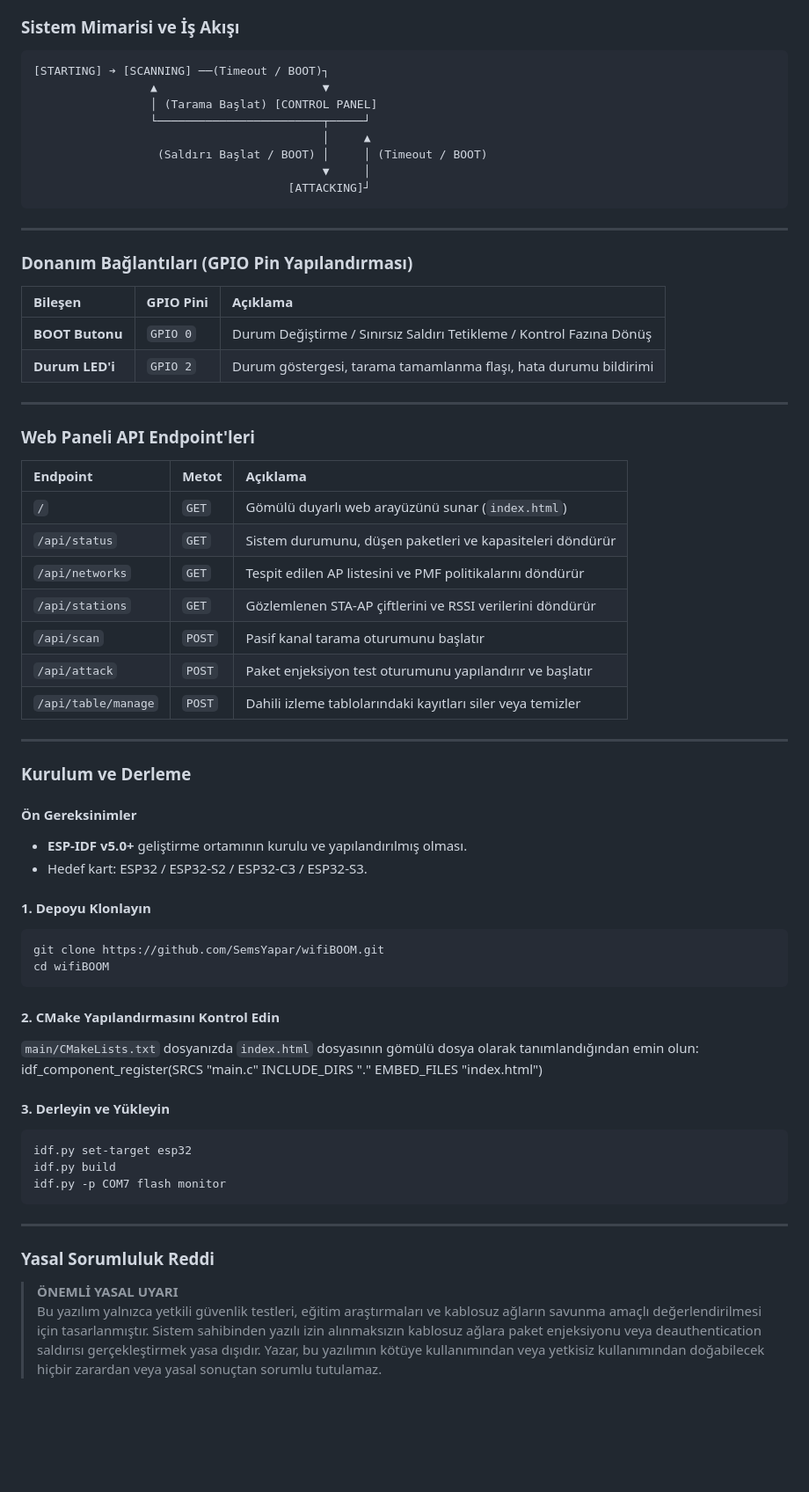
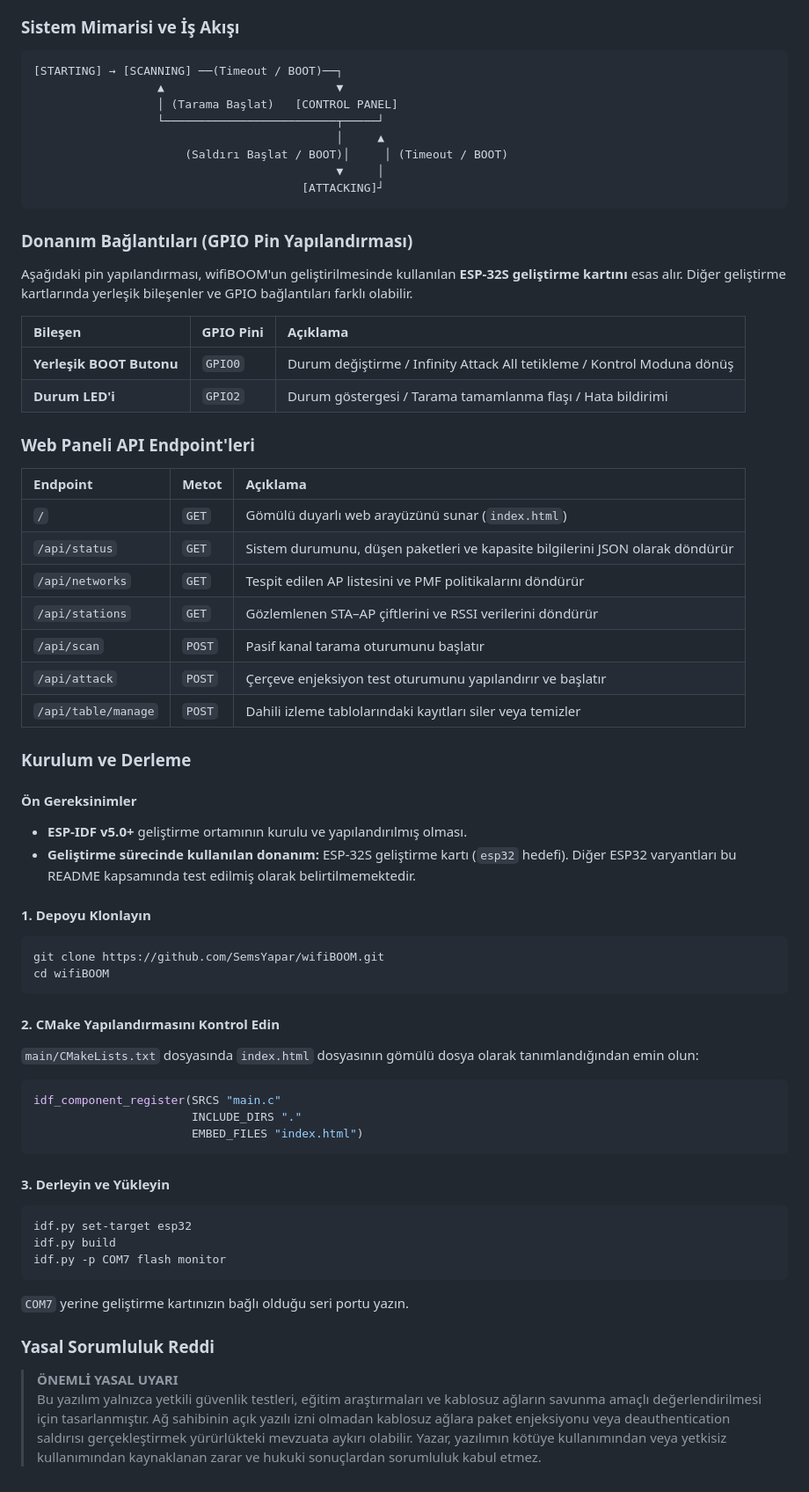
Before and after one commit to SemsYapar/wifiBOOM, a Markdown page: README.md, the part around one of its changes. Shown at 88% size. Rendered like a GitHub page; blank space fills up the shorter version.

````diff
--- a/README.md
+++ b/README.md
@@ -139,64 +139,73 @@ Standart ESP-IDF derlemeleri, `libnet80211.a` içerisindeki doğrulama fonksiyon
 
 ### Sistem Mimarisi ve İş Akışı
 
-    [STARTING] ➔ [SCANNING] ──(Timeout / BOOT)┐
-                     ▲                        ▼
-                     │ (Tarama Başlat) [CONTROL PANEL]
-                     └────────────────────────┬─────┘
-                                              │     ▲
-                      (Saldırı Başlat / BOOT) │     │ (Timeout / BOOT)
-                                              ▼     │
-                                         [ATTACKING]┘
-
----
+```text
+[STARTING] → [SCANNING] ──(Timeout / BOOT)──┐
+                  ▲                         ▼
+                  │ (Tarama Başlat)   [CONTROL PANEL]
+                  └─────────────────────────┬─────┘
+                                            │     ▲
+                      (Saldırı Başlat / BOOT)│     │ (Timeout / BOOT)
+                                            ▼     │
+                                       [ATTACKING]┘
+```
 
 ### Donanım Bağlantıları (GPIO Pin Yapılandırması)
 
+Aşağıdaki pin yapılandırması, wifiBOOM'un geliştirilmesinde kullanılan **ESP-32S geliştirme kartını** esas alır. Diğer geliştirme kartlarında yerleşik bileşenler ve GPIO bağlantıları farklı olabilir.
+
 | Bileşen | GPIO Pini | Açıklama |
 | :--- | :--- | :--- |
-| **BOOT Butonu** | `GPIO 0` | Durum Değiştirme / Sınırsız Saldırı Tetikleme / Kontrol Fazına Dönüş |
-| **Durum LED'i** | `GPIO 2` | Durum göstergesi, tarama tamamlanma flaşı, hata durumu bildirimi |
-
----
+| **Yerleşik BOOT Butonu** | `GPIO0` | Durum değiştirme / Infinity Attack All tetikleme / Kontrol Moduna dönüş |
+| **Durum LED'i** | `GPIO2` | Durum göstergesi / Tarama tamamlanma flaşı / Hata bildirimi |
 
 ### Web Paneli API Endpoint'leri
 
 | Endpoint | Metot | Açıklama |
 | :--- | :--- | :--- |
 | `/` | `GET` | Gömülü duyarlı web arayüzünü sunar (`index.html`) |
-| `/api/status` | `GET` | Sistem durumunu, düşen paketleri ve kapasiteleri döndürür |
+| `/api/status` | `GET` | Sistem durumunu, düşen paketleri ve kapasite bilgilerini JSON olarak döndürür |
 | `/api/networks` | `GET` | Tespit edilen AP listesini ve PMF politikalarını döndürür |
-| `/api/stations` | `GET` | Gözlemlenen STA-AP çiftlerini ve RSSI verilerini döndürür |
+| `/api/stations` | `GET` | Gözlemlenen STA–AP çiftlerini ve RSSI verilerini döndürür |
 | `/api/scan` | `POST` | Pasif kanal tarama oturumunu başlatır |
-| `/api/attack` | `POST` | Paket enjeksiyon test oturumunu yapılandırır ve başlatır |
-| `/api/table/manage`| `POST` | Dahili izleme tablolarındaki kayıtları siler veya temizler |
-
----
+| `/api/attack` | `POST` | Çerçeve enjeksiyon test oturumunu yapılandırır ve başlatır |
+| `/api/table/manage` | `POST` | Dahili izleme tablolarındaki kayıtları siler veya temizler |
 
 ### Kurulum ve Derleme
 
 #### Ön Gereksinimler
-* **ESP-IDF v5.0+** geliştirme ortamının kurulu ve yapılandırılmış olması.
-* Hedef kart: ESP32 / ESP32-S2 / ESP32-C3 / ESP32-S3.
+
+- **ESP-IDF v5.0+** geliştirme ortamının kurulu ve yapılandırılmış olması.
+- **Geliştirme sürecinde kullanılan donanım:** ESP-32S geliştirme kartı (`esp32` hedefi). Diğer ESP32 varyantları bu README kapsamında test edilmiş olarak belirtilmemektedir.
 
 #### 1. Depoyu Klonlayın
-    git clone https://github.com/SemsYapar/wifiBOOM.git
-    cd wifiBOOM
+
+```bash
+git clone https://github.com/SemsYapar/wifiBOOM.git
+cd wifiBOOM
+```
 
 #### 2. CMake Yapılandırmasını Kontrol Edin
-`main/CMakeLists.txt` dosyanızda `index.html` dosyasının gömülü dosya olarak tanımlandığından emin olun:
-    idf_component_register(SRCS "main.c"
-                           INCLUDE_DIRS "."
-                           EMBED_FILES "index.html")
+
+`main/CMakeLists.txt` dosyasında `index.html` dosyasının gömülü dosya olarak tanımlandığından emin olun:
+
+```cmake
+idf_component_register(SRCS "main.c"
+                       INCLUDE_DIRS "."
+                       EMBED_FILES "index.html")
+```
 
 #### 3. Derleyin ve Yükleyin
-    idf.py set-target esp32
-    idf.py build
-    idf.py -p COM7 flash monitor
 
----
+```bash
+idf.py set-target esp32
+idf.py build
+idf.py -p COM7 flash monitor
+```
+
+`COM7` yerine geliştirme kartınızın bağlı olduğu seri portu yazın.
 
 ### Yasal Sorumluluk Reddi
 
 > **ÖNEMLİ YASAL UYARI**
-> Bu yazılım yalnızca yetkili güvenlik testleri, eğitim araştırmaları ve kablosuz ağların savunma amaçlı değerlendirilmesi için tasarlanmıştır. Sistem sahibinden yazılı izin alınmaksızın kablosuz ağlara paket enjeksiyonu veya deauthentication saldırısı gerçekleştirmek yasa dışıdır. Yazar, bu yazılımın kötüye kullanımından veya yetkisiz kullanımından doğabilecek hiçbir zarardan veya yasal sonuçtan sorumlu tutulamaz.
+> Bu yazılım yalnızca yetkili güvenlik testleri, eğitim araştırmaları ve kablosuz ağların savunma amaçlı değerlendirilmesi için tasarlanmıştır. Ağ sahibinin açık yazılı izni olmadan kablosuz ağlara paket enjeksiyonu veya deauthentication saldırısı gerçekleştirmek yürürlükteki mevzuata aykırı olabilir. Yazar, yazılımın kötüye kullanımından veya yetkisiz kullanımından kaynaklanan zarar ve hukuki sonuçlardan sorumluluk kabul etmez.
````
Also changed, not shown: other parts of README.md (+80 -80 lines).
